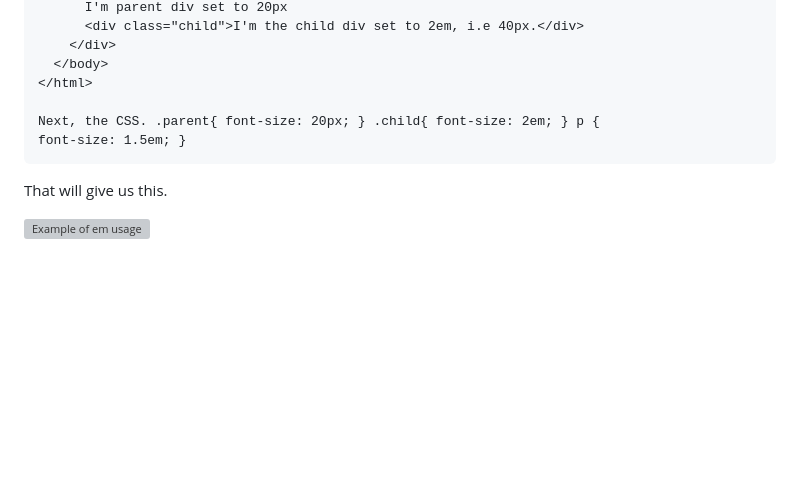
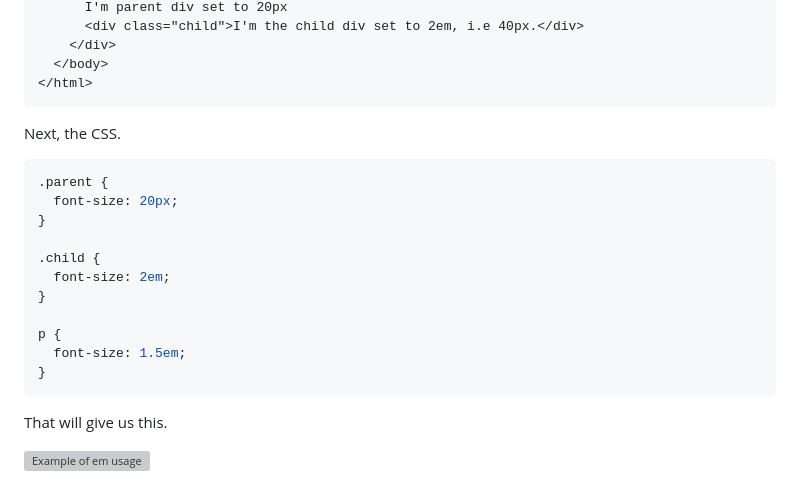
Before and after one commit to rootofmylife/rootofmylife.github.io, a Markdown page: content/html-css/5-rem-em-px-percentage.md, the part around the change printed below. Rendered like a GitHub page; blank space fills up the shorter version; grey boxes are pictures that could not be loaded.

Commit message:
Update new js content

````diff
--- a/content/html-css/rem-em-px-percentage.md
+++ b/content/html-css/5-rem-em-px-percentage.md
@@ -54,9 +58,22 @@ First, let’s write the HTML
     </div>
   </body>
 </html>
+```
 
-Next, the CSS. .parent{ font-size: 20px; } .child{ font-size: 2em; } p {
-font-size: 1.5em; }
+Next, the CSS.
+
+```css
+.parent {
+  font-size: 20px;
+}
+
+.child {
+  font-size: 2em;
+}
+
+p {
+  font-size: 1.5em;
+}
 ```
 
 That will give us this.
````
Also changed, not shown: other parts of content/html-css/5-rem-em-px-percentage.md (+8 -0 lines), content/html-css/4-container-query.md (added, +31 -0 lines), 1 other file.
